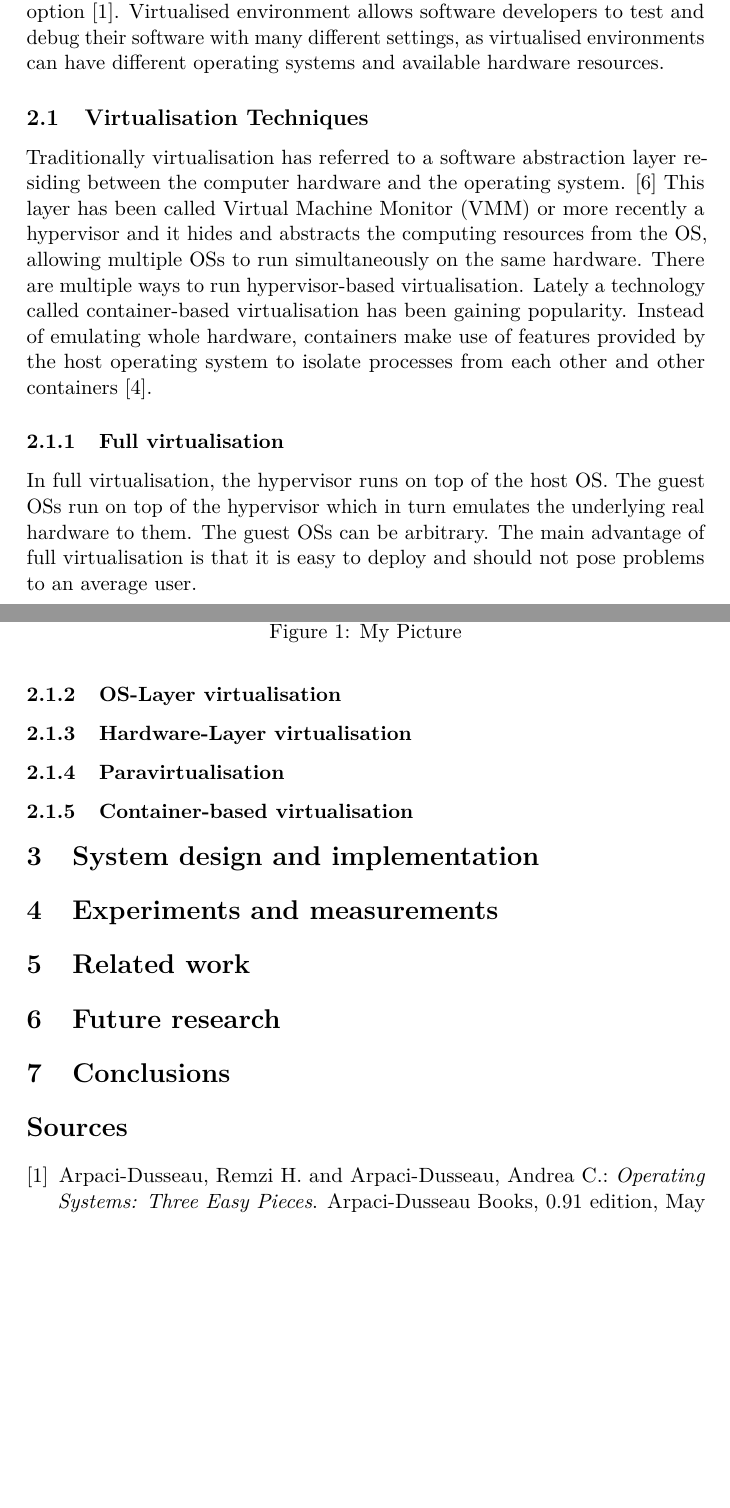
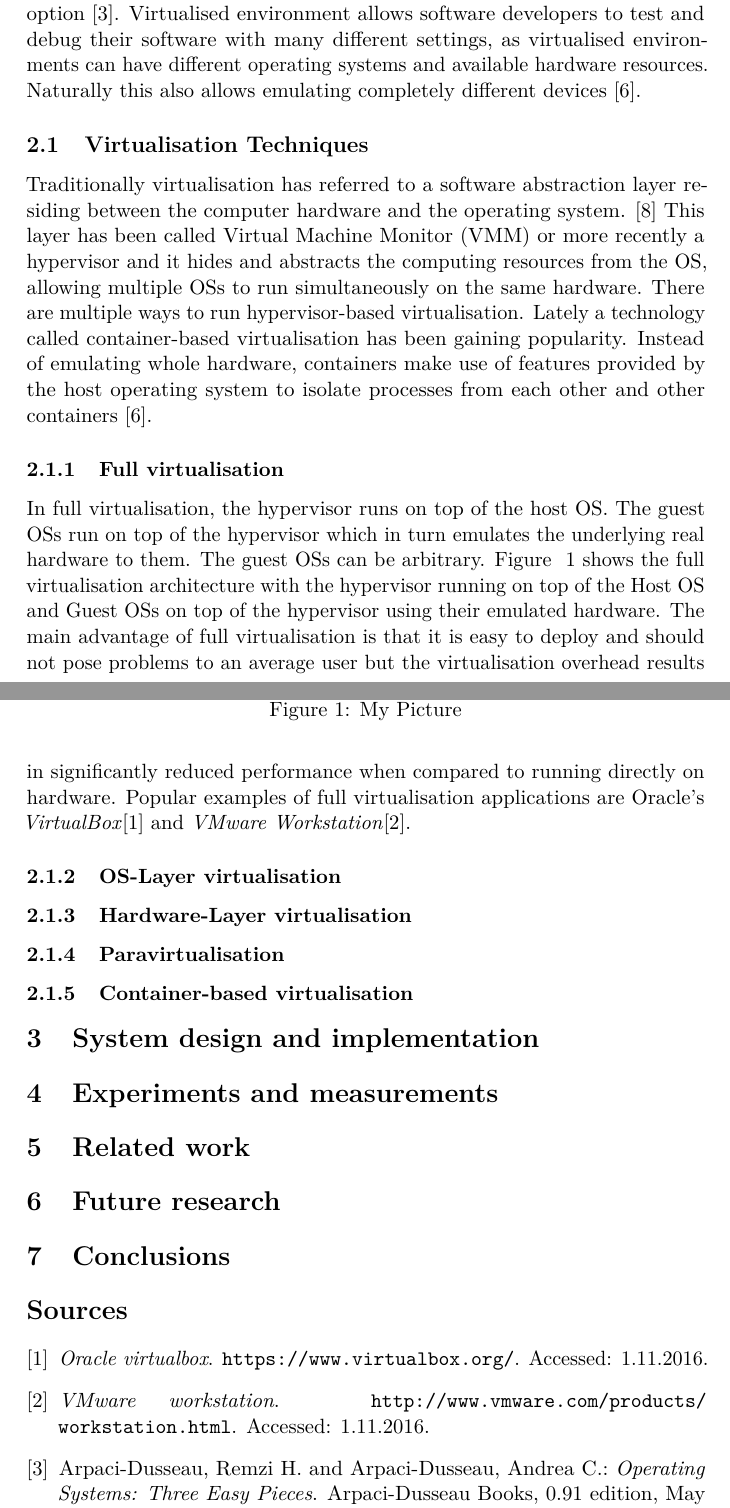
Before and after one commit to Fleuri/ProGradu, a LaTeX document (ProGradu.tex, which reads background.tex, virtualisationtech.tex): two parts of pages 5 and 6 of 7, joined at a grey line, cut so that both start at the same text, the shorter picture padded with empty space. Compiled offline with pdfLaTeX.

Commit message:
Full virtualisation

```diff
--- a/background.tex
+++ b/background.tex
@@ -5,4 +5,4 @@
 Virtualisation in the context of distributed cloud environments usually refers to virtual machines. The core idea is analogous to computer hardware virtualisation. Operating systems offer an interface for the processes to utilize the computer hardware while giving them an illusion that they have all of the hardware for themselves \cite{ArpaciDusseau14-Book}. In reality the resources are shared among many processes. Likewise in cloud environments resources are being share by processes but also by different users running different operating systems, configurations and programs. As with the processes, users are given an impression that they alone have access to the underlying hardware resources, whereas in reality there are multiple users using the same physical machines.
 
 
-There are several reasons as to why would one prefer a virtualised environment to a non-virtualised one. Obviously in multitenant cloud services it is crucial for the service provider to maximise the use of their hardware resources. Thus it is imperative for the provider to try to share the limited hardware resources among as many users' virtualised environments as possible. Otherwise every user would need their own physical machine in the system which would both require more resources per user and leave resources underused. From the fault tolerance perspective, using virtual machines in a distributed environment decreases their dependency on the underlying physical hardware \cite{Clark05livemigration}. That is because in virtual machine architectures which support live migration of operating system instances can be seamlessly moved from one physical machine to another. This also helps the load-balancing in the distributed system and allows low-level and physical maintenance of the hardware without considerably disrupting the usage of the system. A end-user also has many reasons to use virtualised cloud services. User only needs a lightweight computer with an internet connection to perform computationally challenging tasks in the cloud back-end. Similarly devices with little storage capacity can leverage from a cloud service's vast storage space. Some users would like to use applications and programs not native to their operating system of choice making another virtualised OS a convenient option \cite{ArpaciDusseau14-Book}. Virtualised environment allows software developers to test and debug their software with many different settings, as virtualised environments can have different operating systems and available hardware resources.
+There are several reasons as to why would one prefer a virtualised environment to a non-virtualised one. Obviously in multitenant cloud services it is crucial for the service provider to maximise the use of their hardware resources. Thus it is imperative for the provider to try to share the limited hardware resources among as many users' virtualised environments as possible. Otherwise every user would need their own physical machine in the system which would both require more resources per user and leave resources underused. From the fault tolerance perspective, using virtual machines in a distributed environment decreases their dependency on the underlying physical hardware \cite{Clark05livemigration}. That is because in virtual machine architectures which support live migration of operating system instances can be seamlessly moved from one physical machine to another. This also helps the load-balancing in the distributed system and allows low-level and physical maintenance of the hardware without considerably disrupting the usage of the system. A end-user also has many reasons to use virtualised cloud services. User only needs a lightweight computer with an internet connection to perform computationally challenging tasks in the cloud back-end. Similarly devices with little storage capacity can leverage from a cloud service's vast storage space. Some users would like to use applications and programs not native to their operating system of choice making another virtualised OS a convenient option \cite{ArpaciDusseau14-Book}. Virtualised environment allows software developers to test and debug their software with many different settings, as virtualised environments can have different operating systems and available hardware resources. Naturally this also allows emulating completely different devices \cite{eder2016hypervisor}.
--- a/virtualisationtech.tex
+++ b/virtualisationtech.tex
@@ -4,7 +4,7 @@ Traditionally virtualisation has referred to a software abstraction layer residi
 
 \subsubsection{Full virtualisation}
 
-In full virtualisation, the hypervisor runs on top of the host OS. The guest OSs run on top of the hypervisor which in turn emulates the underlying real hardware to them. The guest OSs can be arbitrary. The main advantage of full virtualisation is that it is easy to deploy and should not pose problems to an average user.
+In full virtualisation, the hypervisor runs on top of the host OS. The guest OSs run on top of the hypervisor which in turn emulates the underlying real hardware to them. The guest OSs can be arbitrary. Figure ~\ref{fig:full} shows the full virtualisation architecture with the hypervisor running on top of the Host OS and Guest OSs on top of the hypervisor using their emulated hardware. The main advantage of full virtualisation is that it is easy to deploy and should not pose problems to an average user but the virtualisation overhead results in significantly reduced performance when compared to running directly on hardware. Popular examples of full virtualisation applications are Oracle's \textit{VirtualBox}\cite{VirtualBox} and \textit{VMware Workstation}\cite{WorkStation}.
 
 \subsubsection{OS-Layer virtualisation}
 
@@ -18,4 +18,5 @@ In full virtualisation, the hypervisor runs on top of the host OS. The guest OSs
 \centering
   \includegraphics[width=8cm,height=5cm]{myPictureName.png}%
   \caption{My Picture}
+  \label{fig:full}
 \end{figure}
```
Also changed, not shown: ProGradu.tex (+1 -1 lines), references-en.bib (+12 -0 lines), ProGradu.bbl, ProGradu.pdf, 3 other files.
